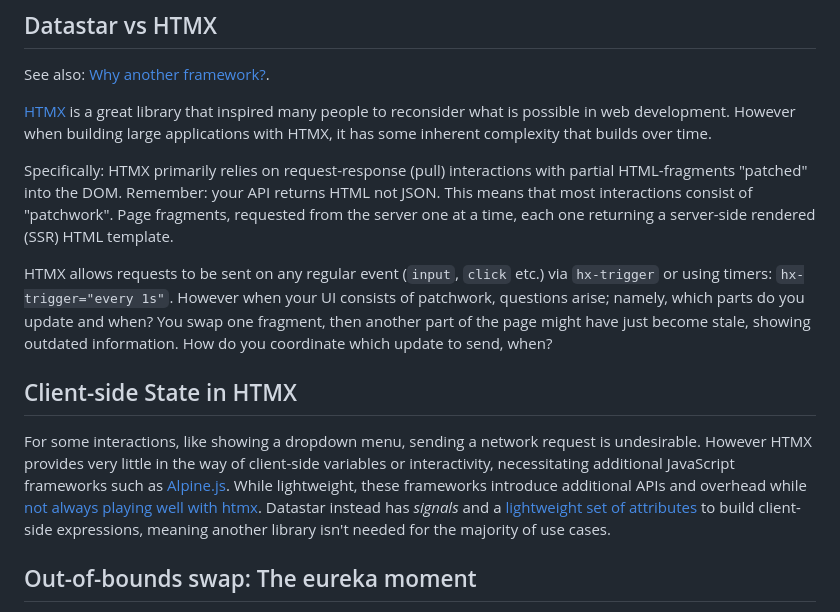
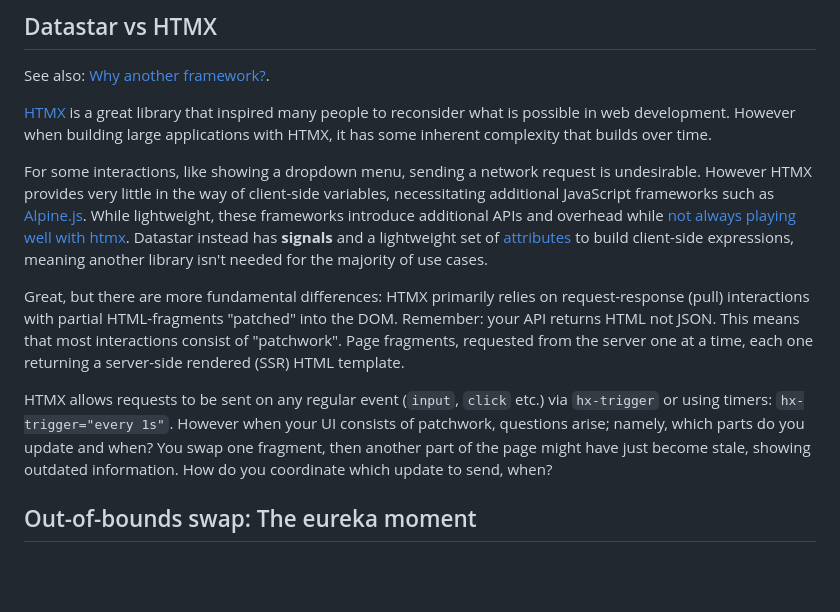
Before and after one commit to eliasdejong/viperlith, a Markdown page: docs/ARCHITECTURE.md, the part around the change. GitHub-like rendering; blank space fills up the shorter version.

```diff
--- a/docs/ARCHITECTURE.md
+++ b/docs/ARCHITECTURE.md
@@ -33,14 +33,11 @@ See also: [Why another framework?](https://data-star.dev/essays/why_another_fram
 
 [HTMX](https://htmx.org/) is a great library that inspired many people to reconsider what is possible in web development. However when building large applications with HTMX, it has some inherent complexity that builds over time.
 
-Specifically: HTMX primarily relies on request-response (pull) interactions with partial HTML-fragments "patched" into the DOM. Remember: your API returns HTML not JSON. This means that most interactions consist of "patchwork". Page fragments, requested from the server one at a time, each one returning a server-side rendered (SSR) HTML template.
+For some interactions, like showing a dropdown menu, sending a network request is undesirable. However HTMX provides very little in the way of client-side variables, necessitating additional JavaScript frameworks such as [Alpine.js](https://alpinejs.dev/). While lightweight, these frameworks introduce additional APIs and overhead while [not always playing well with htmx](https://youtu.be/SjUoc8R1dzQ?si=mGA4nkLOCs49cAje&t=1431). Datastar instead has **signals** and a lightweight set of [attributes](https://data-star.dev/reference/attributes) to build client-side expressions, meaning another library isn't needed for the majority of use cases.
+
+Great, but there are more fundamental differences: HTMX primarily relies on request-response (pull) interactions with partial HTML-fragments "patched" into the DOM. Remember: your API returns HTML not JSON. This means that most interactions consist of "patchwork". Page fragments, requested from the server one at a time, each one returning a server-side rendered (SSR) HTML template.
 
 HTMX allows requests to be sent on any regular event (`input`, `click` etc.) via `hx-trigger` or using timers: `hx-trigger="every 1s"`. However when your UI consists of patchwork, questions arise; namely, which parts do you update and when? You swap one fragment, then another part of the page might have just become stale, showing outdated information. How do you coordinate which update to send, when?
-
-
-
-## Client-side State in HTMX
-For some interactions, like showing a dropdown menu, sending a network request is undesirable. However HTMX provides very little in the way of client-side variables or interactivity, necessitating additional JavaScript frameworks such as [Alpine.js](https://alpinejs.dev/). While lightweight, these frameworks introduce additional APIs and overhead while [not always playing well with htmx](https://youtu.be/SjUoc8R1dzQ?si=mGA4nkLOCs49cAje&t=1431). Datastar instead has *signals* and a [lightweight set of attributes](https://data-star.dev/reference/attributes) to build client-side expressions, meaning another library isn't needed for the majority of use cases.
 
 
 
```
